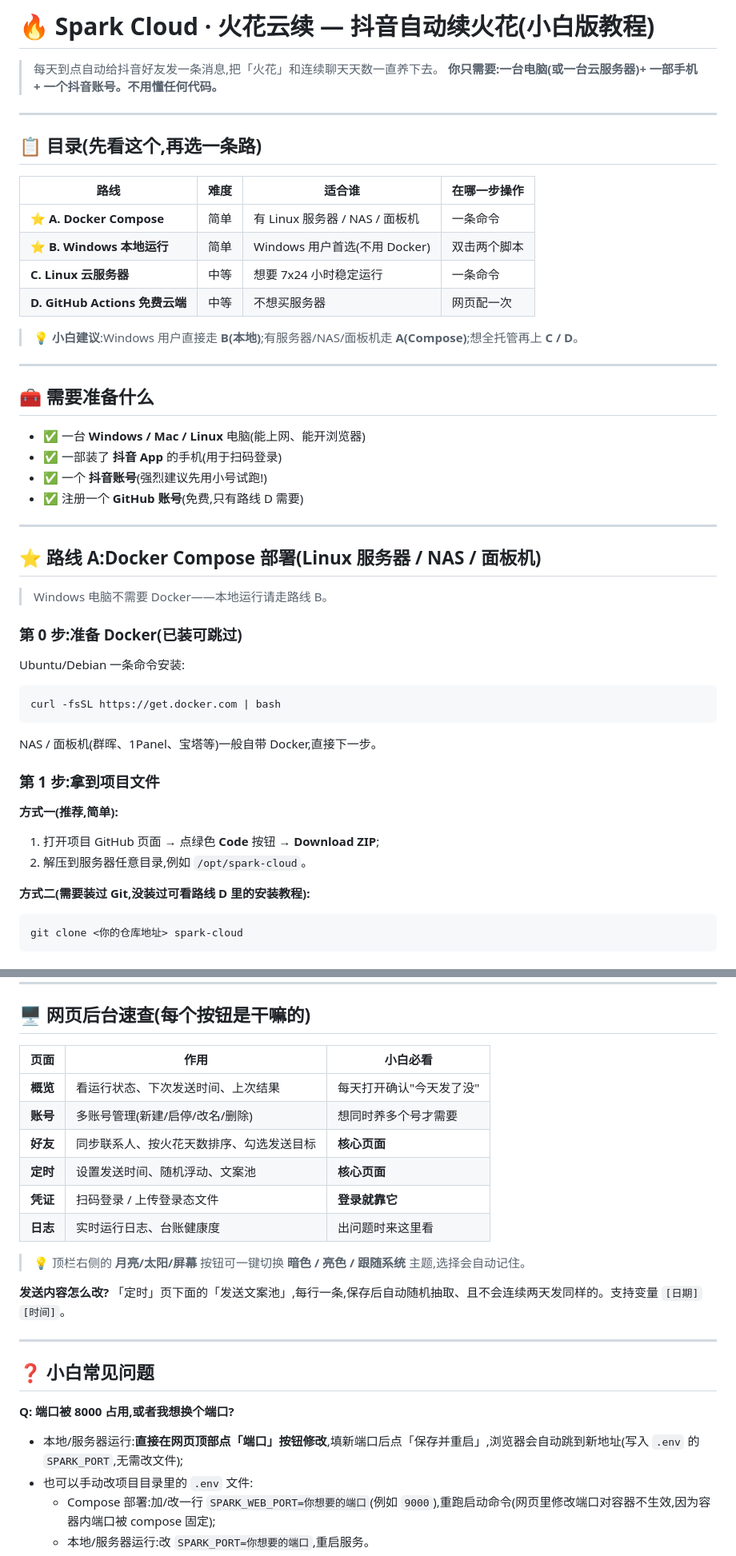
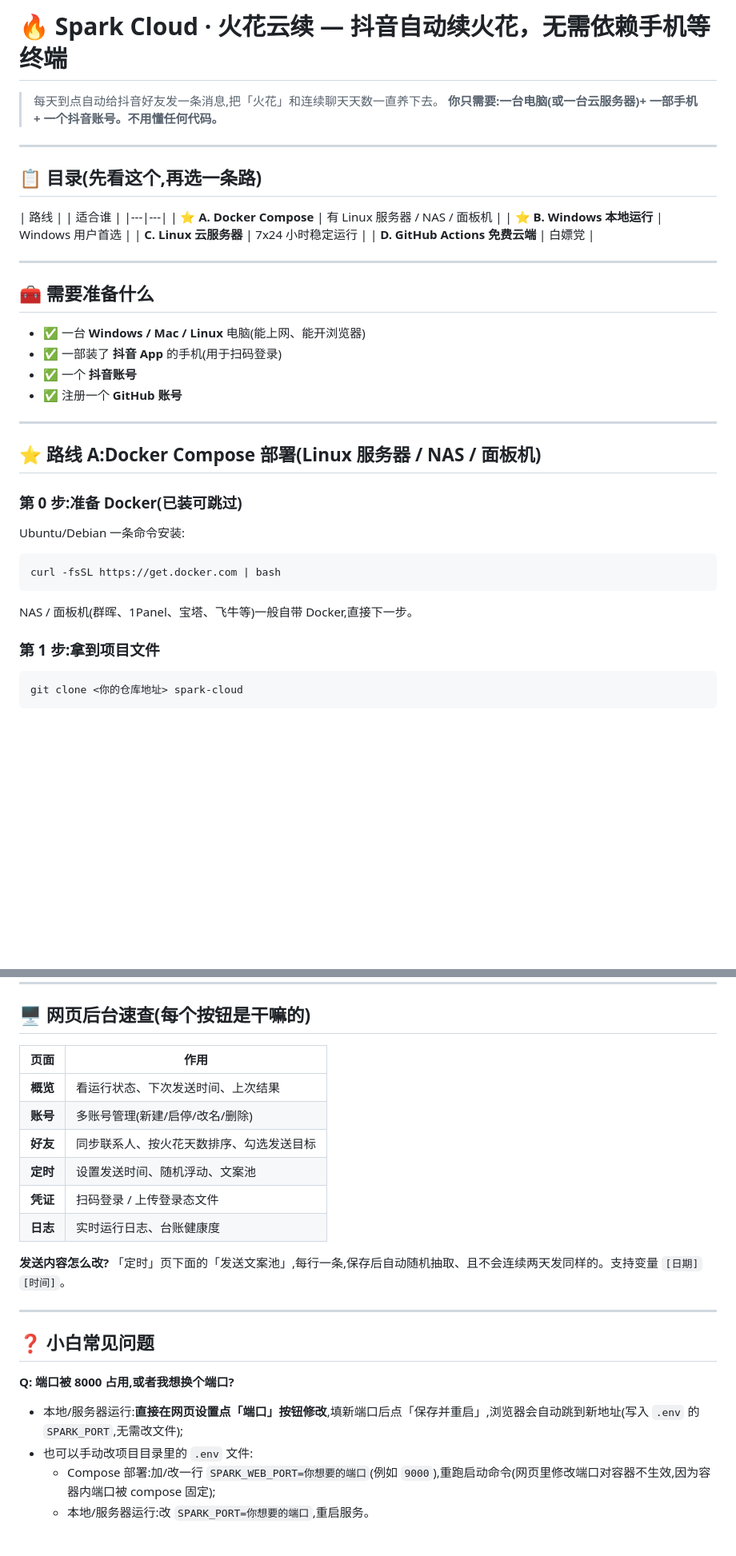
Before and after one commit to nicelifetong/spark-cloud, a Markdown page: README.md, 2 parts joined by grey strips. Shown at 80% size. Rendered like a GitHub page; blank space fills up the shorter version.

```diff
--- a/README.md
+++ b/README.md
@@ -1,4 +1,4 @@
-# 🔥 Spark Cloud · 火花云续 — 抖音自动续火花(小白版教程)
+# 🔥 Spark Cloud · 火花云续 — 抖音自动续火花，无需依赖手机等终端
 
 > 每天到点自动给抖音好友发一条消息,把「火花」和连续聊天天数一直养下去。
 > **你只需要:一台电脑(或一台云服务器)+ 一部手机 + 一个抖音账号。不用懂任何代码。**
@@ -7,14 +7,13 @@
 
 ## 📋 目录(先看这个,再选一条路)
 
-| 路线 | 难度 | 适合谁 | 在哪一步操作 |
-|---|---|---|---|
-| ⭐ **A. Docker Compose** | 简单 | 有 Linux 服务器 / NAS / 面板机 | 一条命令 |
-| ⭐ **B. Windows 本地运行** | 简单 | Windows 用户首选(不用 Docker) | 双击两个脚本 |
-| **C. Linux 云服务器** | 中等 | 想要 7x24 小时稳定运行 | 一条命令 |
-| **D. GitHub Actions 免费云端** | 中等 | 不想买服务器 | 网页配一次 |
+| 路线 | | 适合谁 |
+|---|---|
+| ⭐ **A. Docker Compose** | 有 Linux 服务器 / NAS / 面板机 |
+| ⭐ **B. Windows 本地运行**  | Windows 用户首选 |
+| **C. Linux 云服务器**  | 7x24 小时稳定运行 |
+| **D. GitHub Actions 免费云端**  | 白嫖党 |
 
-> 💡 **小白建议**:Windows 用户直接走 **B(本地)**;有服务器/NAS/面板机走 **A(Compose)**;想全托管再上 **C / D**。
 
 ---
 
@@ -22,14 +21,13 @@
 
 - ✅ 一台 **Windows / Mac / Linux** 电脑(能上网、能开浏览器)
 - ✅ 一部装了 **抖音 App** 的手机(用于扫码登录)
-- ✅ 一个 **抖音账号**(强烈建议先用小号试跑!)
-- ✅ 注册一个 **GitHub 账号**(免费,只有路线 D 需要)
+- ✅ 一个 **抖音账号**
+- ✅ 注册一个 **GitHub 账号**
 
 ---
 
 ## ⭐ 路线 A:Docker Compose 部署(Linux 服务器 / NAS / 面板机)
 
-> Windows 电脑不需要 Docker——本地运行请走路线 B。
 
 ### 第 0 步:准备 Docker(已装可跳过)
 
@@ -37,15 +35,11 @@ Ubuntu/Debian 一条命令安装:
 ~~~bash
 curl -fsSL https://get.docker.com | bash
 ~~~
-NAS / 面板机(群晖、1Panel、宝塔等)一般自带 Docker,直接下一步。
+NAS / 面板机(群晖、1Panel、宝塔、飞牛等)一般自带 Docker,直接下一步。
 
 ### 第 1 步:拿到项目文件
 
-**方式一(推荐,简单):**
-1. 打开项目 GitHub 页面 → 点绿色 **Code** 按钮 → **Download ZIP**;
-2. 解压到服务器任意目录,例如 `/opt/spark-cloud`。
 
-**方式二(需要装过 Git,没装过可看路线 D 里的安装教程):**
 ~~~bash
 git clone <你的仓库地址> spark-cloud
 ~~~
@@ -223,16 +176,15 @@ docker compose up -d --build
 
 ## 🖥 网页后台速查(每个按钮是干嘛的)
 
-| 页面 | 作用 | 小白必看 |
-|---|---|---|
-| **概览** | 看运行状态、下次发送时间、上次结果 | 每天打开确认"今天发了没" |
-| **账号** | 多账号管理(新建/启停/改名/删除) | 想同时养多个号才需要 |
-| **好友** | 同步联系人、按火花天数排序、勾选发送目标 | **核心页面** |
-| **定时** | 设置发送时间、随机浮动、文案池 | **核心页面** |
-| **凭证** | 扫码登录 / 上传登录态文件 | **登录就靠它** |
-| **日志** | 实时运行日志、台账健康度 | 出问题时来这里看 |
+| 页面 | 作用 |
+|---|---|
+| **概览** | 看运行状态、下次发送时间、上次结果 |
+| **账号** | 多账号管理(新建/启停/改名/删除) |
+| **好友** | 同步联系人、按火花天数排序、勾选发送目标 |
+| **定时** | 设置发送时间、随机浮动、文案池 |
+| **凭证** | 扫码登录 / 上传登录态文件 |
+| **日志** | 实时运行日志、台账健康度 |
 
-> 💡 顶栏右侧的 **月亮/太阳/屏幕** 按钮可一键切换 **暗色 / 亮色 / 跟随系统** 主题,选择会自动记住。
 
 **发送内容怎么改?** 「定时」页下面的「发送文案池」,每行一条,保存后自动随机抽取、且不会连续两天发同样的。支持变量 `[日期]` `[时间]`。
 
@@ -241,7 +193,7 @@ docker compose up -d --build
 ## ❓ 小白常见问题
 
 **Q: 端口被 8000 占用,或者我想换个端口?**
-- 本地/服务器运行:**直接在网页顶部点「端口」按钮修改**,填新端口后点「保存并重启」,浏览器会自动跳到新地址(写入 `.env` 的 `SPARK_PORT`,无需改文件);
+- 本地/服务器运行:**直接在网页设置点「端口」按钮修改**,填新端口后点「保存并重启」,浏览器会自动跳到新地址(写入 `.env` 的 `SPARK_PORT`,无需改文件);
 - 也可以手动改项目目录里的 `.env` 文件:
   - Compose 部署:加/改一行 `SPARK_WEB_PORT=你想要的端口`(例如 `9000`),重跑启动命令(网页里修改端口对容器不生效,因为容器内端口被 compose 固定);
   - 本地/服务器运行:改 `SPARK_PORT=你想要的端口`,重启服务。
```
Also changed, not shown: other parts of README.md (+21 -62 lines).
